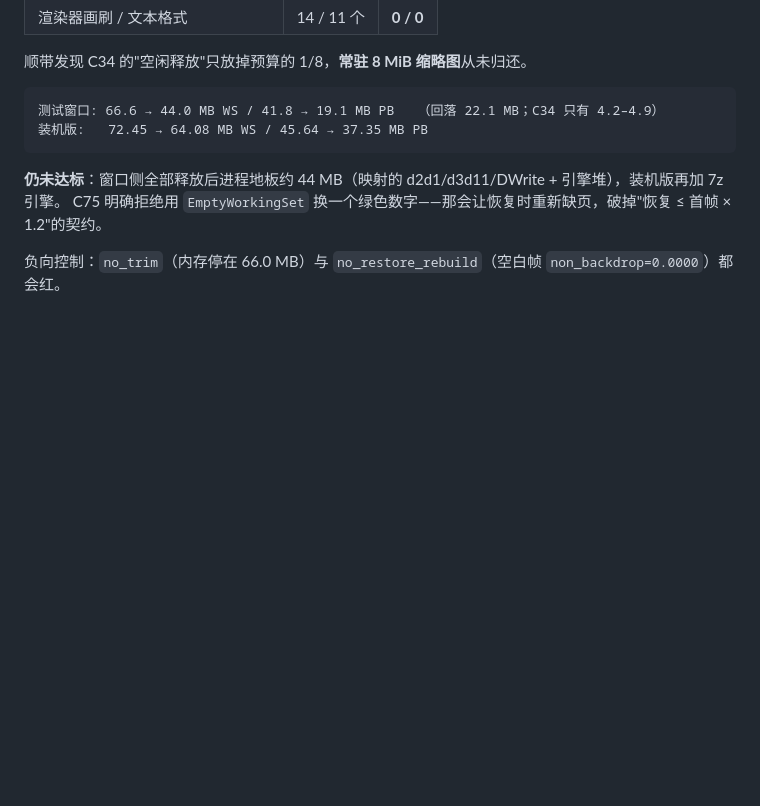
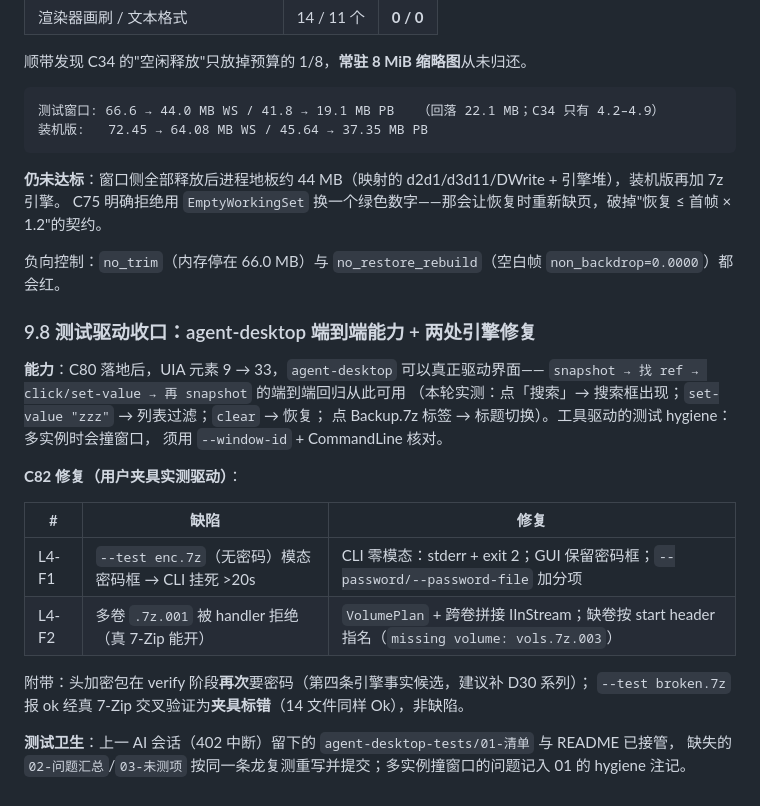
Before and after one commit to xueweijian/prism-archive, a Markdown page: docs/PROGRESS.md, the part around the change. Rendered like a GitHub page; blank space fills up the shorter version.

Commit message:
docs(progress): 9.8 -- the agent-desktop loop works, and C82 closed the two fixture-driven defects

```diff
--- a/docs/PROGRESS.md
+++ b/docs/PROGRESS.md
@@ -332,3 +332,23 @@ C75 先做了"谁占着内存"的分解，再动手：
 C75 明确拒绝用 `EmptyWorkingSet` 换一个绿色数字——那会让恢复时重新缺页，破掉"恢复 ≤ 首帧 × 1.2"的契约。
 
 负向控制：`no_trim`（内存停在 66.0 MB）与 `no_restore_rebuild`（空白帧 `non_backdrop=0.0000`）都会红。
+### 9.8 测试驱动收口：agent-desktop 端到端能力 + 两处引擎修复
+
+**能力**：C80 落地后，UIA 元素 9 → 33，`agent-desktop` 可以真正驱动界面——
+`snapshot → 找 ref → click/set-value → 再 snapshot` 的端到端回归从此可用
+（本轮实测：点「搜索」→ 搜索框出现；`set-value "zzz"` → 列表过滤；`clear` → 恢复；
+点 Backup.7z 标签 → 标题切换）。工具驱动的测试 hygiene：多实例时会撞窗口，
+须用 `--window-id` + CommandLine 核对。
+
+**C82 修复（用户夹具实测驱动）**：
+
+| # | 缺陷 | 修复 |
+|---|---|---|
+| L4-F1 | `--test enc.7z`（无密码）模态密码框 → CLI 挂死 >20s | CLI 零模态：stderr + exit 2；GUI 保留密码框；`--password/--password-file` 加分项 |
+| L4-F2 | 多卷 `.7z.001` 被 handler 拒绝（真 7-Zip 能开） | `VolumePlan` + 跨卷拼接 IInStream；缺卷按 start header 指名（`missing volume: vols.7z.003`） |
+
+附带：头加密包在 verify 阶段**再次**要密码（第四条引擎事实候选，建议补 D30 系列）；
+`--test broken.7z` 报 ok 经真 7-Zip 交叉验证为**夹具标错**（14 文件同样 Ok），非缺陷。
+
+**测试卫生**：上一 AI 会话（402 中断）留下的 `agent-desktop-tests/01-清单` 与 README 已接管，
+缺失的 `02-问题汇总`/`03-未测项` 按同一条龙复测重写并提交；多实例撞窗口的问题记入 01 的 hygiene 注记。
```
